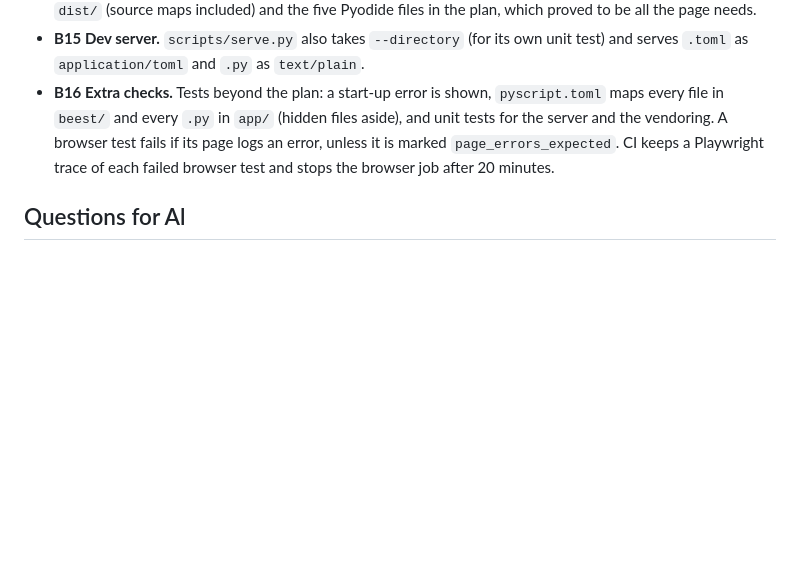
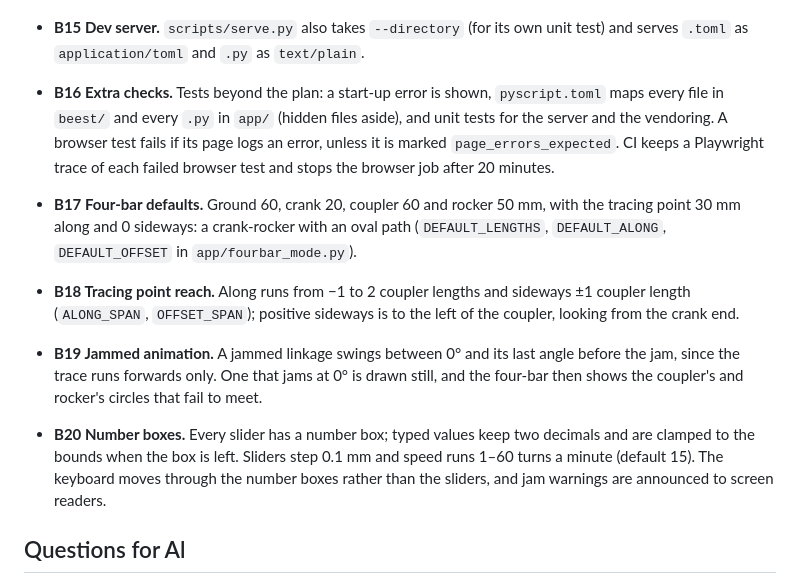
Before and after one commit to Babissimo/strandbeest-sim, a Markdown page: docs/decisions.md, the part around the change. GitHub-like rendering; blank space fills up the shorter version.

Commit message:
Log the calls made for the four-bar mode
Al confirms or changes these on Friday: the default linkage, the tracing point's reach, how a
jammed linkage animates and how lengths are typed in.

Co-Authored-By: Claude Opus 5.5 <noreply@anthropic.com>
Claude-Session: https://claude.ai/code/session_015rtK3vF3NKwGMYvUpyb57u

```diff
--- a/docs/decisions.md
+++ b/docs/decisions.md
@@ -189,6 +189,20 @@ Append one line per call that a reviewer could disagree with: `B<n> <what was de
   `page_errors_expected`. CI keeps a Playwright trace of each failed browser test and stops the
   browser job after 20 minutes.
 
+- **B17 Four-bar defaults.** Ground 60, crank 20, coupler 60 and rocker 50 mm, with the tracing point
+  30 mm along and 0 sideways: a crank-rocker with an oval path (`DEFAULT_LENGTHS`, `DEFAULT_ALONG`,
+  `DEFAULT_OFFSET` in `app/fourbar_mode.py`).
+- **B18 Tracing point reach.** Along runs from −1 to 2 coupler lengths and sideways ±1 coupler length
+  (`ALONG_SPAN`, `OFFSET_SPAN`); positive sideways is to the left of the coupler, looking from the
+  crank end.
+- **B19 Jammed animation.** A jammed linkage swings between 0° and its last angle before the jam,
+  since the trace runs forwards only. One that jams at 0° is drawn still, and the four-bar then
+  shows the coupler's and rocker's circles that fail to meet.
+- **B20 Number boxes.** Every slider has a number box; typed values keep two decimals and are clamped
+  to the bounds when the box is left. Sliders step 0.1 mm and speed runs 1–60 turns a minute
+  (default 15). The keyboard moves through the number boxes rather than the sliders, and jam
+  warnings are announced to screen readers.
+
 ## Questions for Al
 
 Append questions here as they arise, most important first, each with what it blocks and the
```
